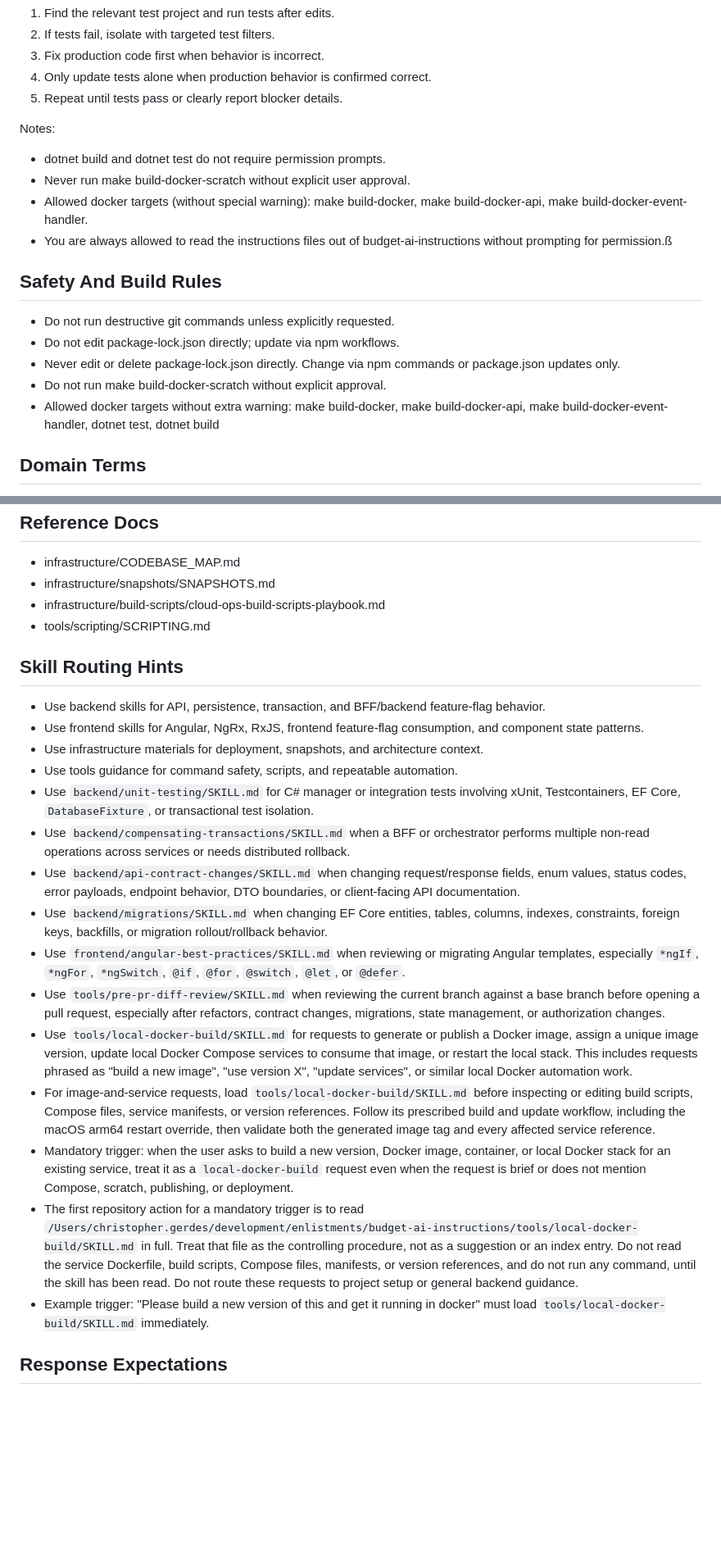
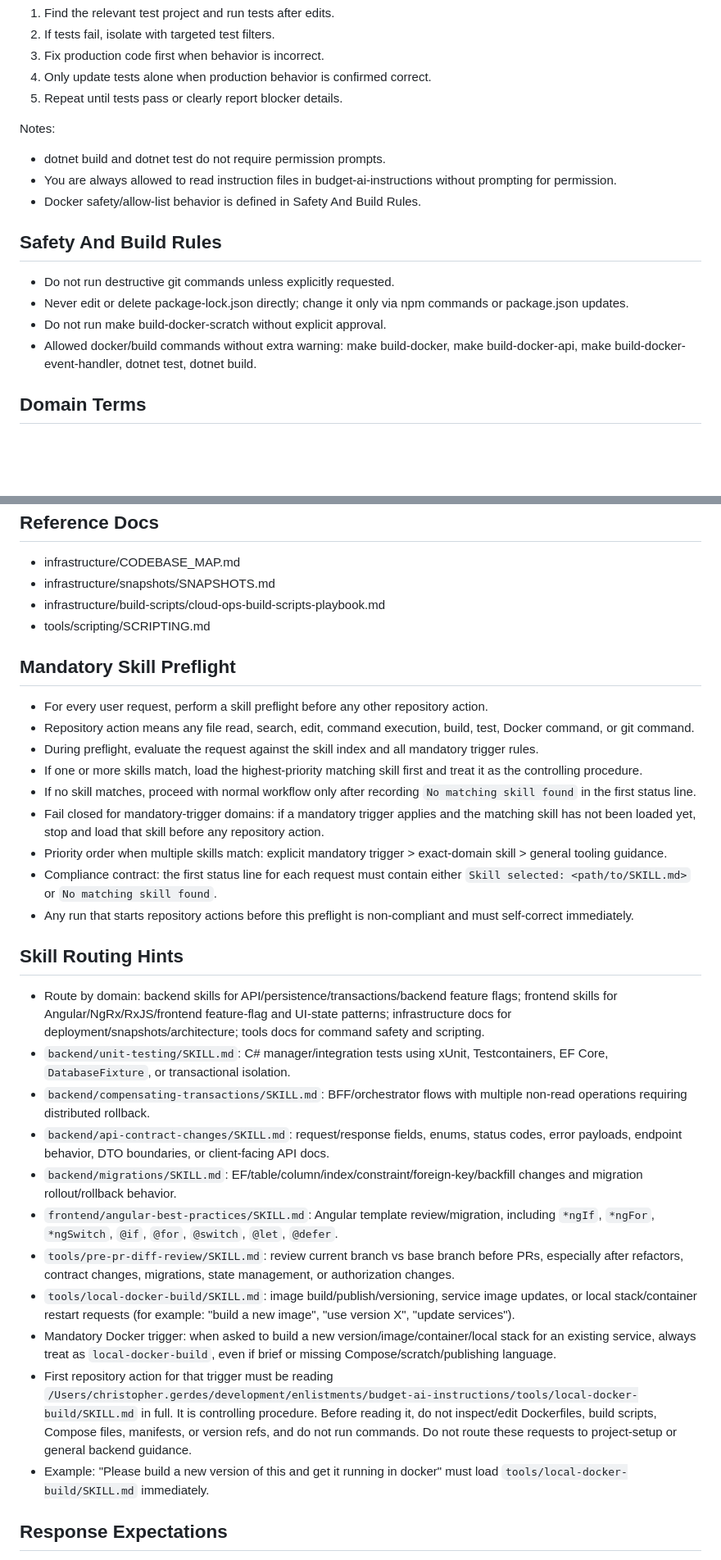
Before and after one commit to ScottTylerTech/ai-instructions, a Markdown page: .instructions.md, 2 parts joined by grey strips. Shown at 82% size. Drawn GitHub-style; blank space fills up the shorter version.

Commit message:
Enforcing usage of skills, condensing content

```diff
--- a/.instructions.md
+++ b/.instructions.md
@@ -37,17 +36,15 @@ Purpose: provide model-agnostic instructions optimized for GitHub Copilot coding
 Notes:
 
 - dotnet build and dotnet test do not require permission prompts.
-- Never run make build-docker-scratch without explicit user approval.
-- Allowed docker targets (without special warning): make build-docker, make build-docker-api, make build-docker-event-handler.
-- You are always allowed to read the instructions files out of budget-ai-instructions without prompting for permission.ß
+- You are always allowed to read instruction files in budget-ai-instructions without prompting for permission.
+- Docker safety/allow-list behavior is defined in Safety And Build Rules.
 
 ## Safety And Build Rules
 
 - Do not run destructive git commands unless explicitly requested.
-- Do not edit package-lock.json directly; update via npm workflows.
-- Never edit or delete package-lock.json directly. Change via npm commands or package.json updates only.
+- Never edit or delete package-lock.json directly; change it only via npm commands or package.json updates.
 - Do not run make build-docker-scratch without explicit approval.
-- Allowed docker targets without extra warning: make build-docker, make build-docker-api, make build-docker-event-handler, dotnet test, dotnet build
+- Allowed docker/build commands without extra warning: make build-docker, make build-docker-api, make build-docker-event-handler, dotnet test, dotnet build.
 
 ## Domain Terms
 
@@ -108,23 +105,31 @@ from `budget-dev-env-compose/docker-compose/`.
 - infrastructure/build-scripts/cloud-ops-build-scripts-playbook.md
 - tools/scripting/SCRIPTING.md
 
+## Mandatory Skill Preflight
+
+- For every user request, perform a skill preflight before any other repository action.
+- Repository action means any file read, search, edit, command execution, build, test, Docker command, or git command.
+- During preflight, evaluate the request against the skill index and all mandatory trigger rules.
+- If one or more skills match, load the highest-priority matching skill first and treat it as the controlling procedure.
+- If no skill matches, proceed with normal workflow only after recording `No matching skill found` in the first status line.
+- Fail closed for mandatory-trigger domains: if a mandatory trigger applies and the matching skill has not been loaded yet, stop and load that skill before any repository action.
+- Priority order when multiple skills match: explicit mandatory trigger > exact-domain skill > general tooling guidance.
+- Compliance contract: the first status line for each request must contain either `Skill selected: <path/to/SKILL.md>` or `No matching skill found`.
+- Any run that starts repository actions before this preflight is non-compliant and must self-correct immediately.
+
 ## Skill Routing Hints
 
-- Use backend skills for API, persistence, transaction, and BFF/backend feature-flag behavior.
-- Use frontend skills for Angular, NgRx, RxJS, frontend feature-flag consumption, and component state patterns.
-- Use infrastructure materials for deployment, snapshots, and architecture context.
-- Use tools guidance for command safety, scripts, and repeatable automation.
-- Use `backend/unit-testing/SKILL.md` for C# manager or integration tests involving xUnit, Testcontainers, EF Core, `DatabaseFixture`, or transactional test isolation.
-- Use `backend/compensating-transactions/SKILL.md` when a BFF or orchestrator performs multiple non-read operations across services or needs distributed rollback.
-- Use `backend/api-contract-changes/SKILL.md` when changing request/response fields, enum values, status codes, error payloads, endpoint behavior, DTO boundaries, or client-facing API documentation.
-- Use `backend/migrations/SKILL.md` when changing EF Core entities, tables, columns, indexes, constraints, foreign keys, backfills, or migration rollout/rollback behavior.
-- Use `frontend/angular-best-practices/SKILL.md` when reviewing or migrating Angular templates, especially `*ngIf`, `*ngFor`, `*ngSwitch`, `@if`, `@for`, `@switch`, `@let`, or `@defer`.
-- Use `tools/pre-pr-diff-review/SKILL.md` when reviewing the current branch against a base branch before opening a pull request, especially after refactors, contract changes, migrations, state management, or authorization changes.
-- Use `tools/local-docker-build/SKILL.md` for requests to generate or publish a Docker image, assign a unique image version, update local Docker Compose services to consume that image, or restart the local stack. This includes requests phrased as "build a new image", "use version X", "update services", or similar local Docker automation work.
-- For image-and-service requests, load `tools/local-docker-build/SKILL.md` before inspecting or editing build scripts, Compose files, service manifests, or version references. Follow its prescribed build and update workflow, including the macOS arm64 restart override, then validate both the generated image tag and every affected service reference.
-- Mandatory trigger: when the user asks to build a new version, Docker image, container, or local Docker stack for an existing service, treat it as a `local-docker-build` request even when the request is brief or does not mention Compose, scratch, publishing, or deployment.
-- The first repository action for a mandatory trigger is to read `/Users/christopher.gerdes/development/enlistments/budget-ai-instructions/tools/local-docker-build/SKILL.md` in full. Treat that file as the controlling procedure, not as a suggestion or an index entry. Do not read the service Dockerfile, build scripts, Compose files, manifests, or version references, and do not run any command, until the skill has been read. Do not route these requests to project setup or general backend guidance.
-- Example trigger: "Please build a new version of this and get it running in docker" must load `tools/local-docker-build/SKILL.md` immediately.
+- Route by domain: backend skills for API/persistence/transactions/backend feature flags; frontend skills for Angular/NgRx/RxJS/frontend feature-flag and UI-state patterns; infrastructure docs for deployment/snapshots/architecture; tools docs for command safety and scripting.
+- `backend/unit-testing/SKILL.md`: C# manager/integration tests using xUnit, Testcontainers, EF Core, `DatabaseFixture`, or transactional isolation.
+- `backend/compensating-transactions/SKILL.md`: BFF/orchestrator flows with multiple non-read operations requiring distributed rollback.
+- `backend/api-contract-changes/SKILL.md`: request/response fields, enums, status codes, error payloads, endpoint behavior, DTO boundaries, or client-facing API docs.
+- `backend/migrations/SKILL.md`: EF/table/column/index/constraint/foreign-key/backfill changes and migration rollout/rollback behavior.
+- `frontend/angular-best-practices/SKILL.md`: Angular template review/migration, including `*ngIf`, `*ngFor`, `*ngSwitch`, `@if`, `@for`, `@switch`, `@let`, `@defer`.
+- `tools/pre-pr-diff-review/SKILL.md`: review current branch vs base branch before PRs, especially after refactors, contract changes, migrations, state management, or authorization changes.
+- `tools/local-docker-build/SKILL.md`: image build/publish/versioning, service image updates, or local stack/container restart requests (for example: "build a new image", "use version X", "update services").
+- Mandatory Docker trigger: when asked to build a new version/image/container/local stack for an existing service, always treat as `local-docker-build`, even if brief or missing Compose/scratch/publishing language.
+- First repository action for that trigger must be reading `/Users/christopher.gerdes/development/enlistments/budget-ai-instructions/tools/local-docker-build/SKILL.md` in full. It is controlling procedure. Before reading it, do not inspect/edit Dockerfiles, build scripts, Compose files, manifests, or version refs, and do not run commands. Do not route these requests to project-setup or general backend guidance.
+- Example: "Please build a new version of this and get it running in docker" must load `tools/local-docker-build/SKILL.md` immediately.
 
 ## Response Expectations
 
```
Also changed, not shown: other parts of .instructions.md (+2 -3 lines).
